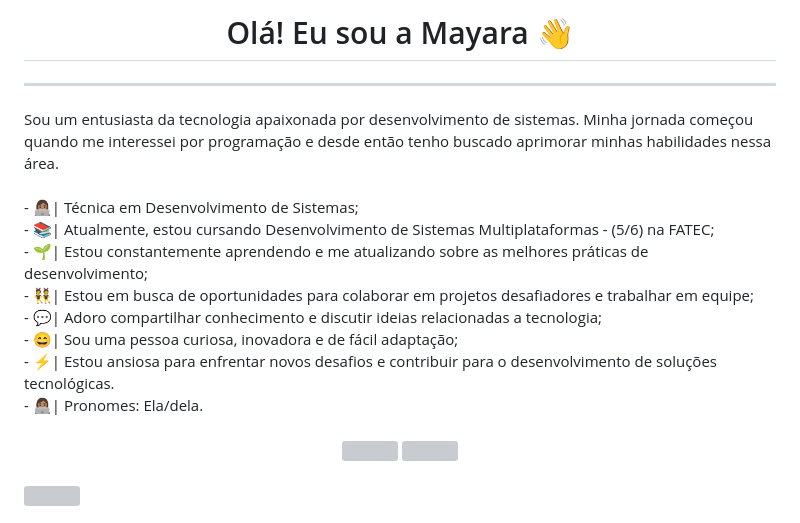
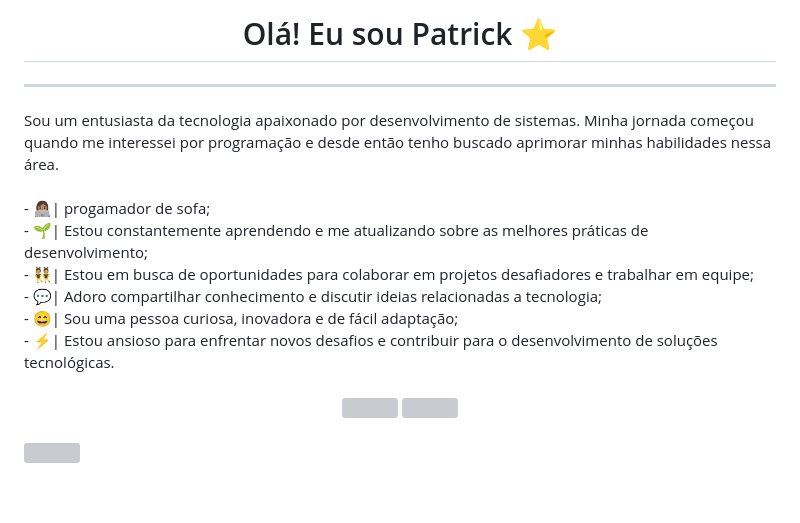
Before and after one commit to Patick-gu/Patick-gu, a Markdown page: README.md, the part around the change. GitHub-like rendering; blank space fills up the shorter version; grey boxes are pictures that could not be loaded.

```diff
--- a/README.md
+++ b/README.md
@@ -1,16 +1,14 @@
-<h1 align="center">Olá! Eu sou a Mayara 👋</h1>
+<h1 align="center">Olá! Eu sou Patrick ⭐</h1>
 <hr>
-Sou um entusiasta da tecnologia apaixonada por desenvolvimento de sistemas. Minha jornada começou quando me interessei por programação e desde então tenho buscado aprimorar minhas habilidades nessa área.
+Sou um entusiasta da tecnologia apaixonado por desenvolvimento de sistemas. Minha jornada começou quando me interessei por programação e desde então tenho buscado aprimorar minhas habilidades nessa área.
 <br>
 <br>
-- 👩🏽‍💻| Técnica em Desenvolvimento de Sistemas;<br>
-- 📚|  Atualmente, estou cursando Desenvolvimento de Sistemas Multiplataformas - (5/6) na FATEC;<br>
+- 👩🏽‍💻| progamador de sofa;<br>
 - 🌱| Estou constantemente aprendendo e me atualizando sobre as melhores práticas de desenvolvimento;<br>
 - 👯| Estou em busca de oportunidades para colaborar em projetos desafiadores e trabalhar em equipe;<br>
 - 💬| Adoro compartilhar conhecimento e discutir ideias relacionadas a tecnologia;<br>
 - 😄| Sou uma pessoa curiosa, inovadora e de fácil adaptação;<br>
-- ⚡| Estou ansiosa para enfrentar novos desafios e contribuir para o desenvolvimento de soluções tecnológicas.<br>
-- 👩🏽‍💻| Pronomes: Ela/dela.<br><br>
+- ⚡| Estou ansioso para enfrentar novos desafios e contribuir para o desenvolvimento de soluções tecnológicas.<br><br>
 
 <div align="center">
   <a href="https://github.com/mayarakaren">
```
